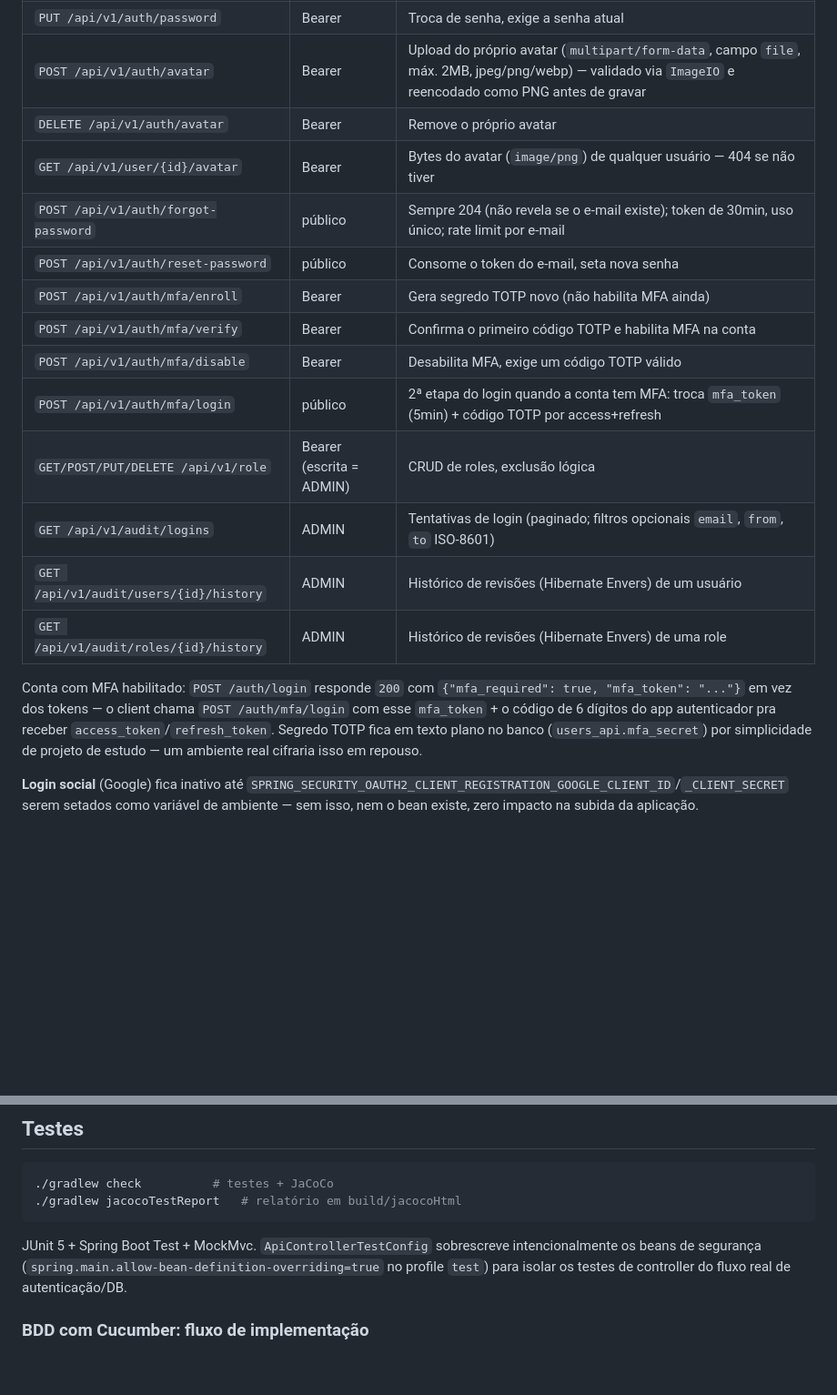
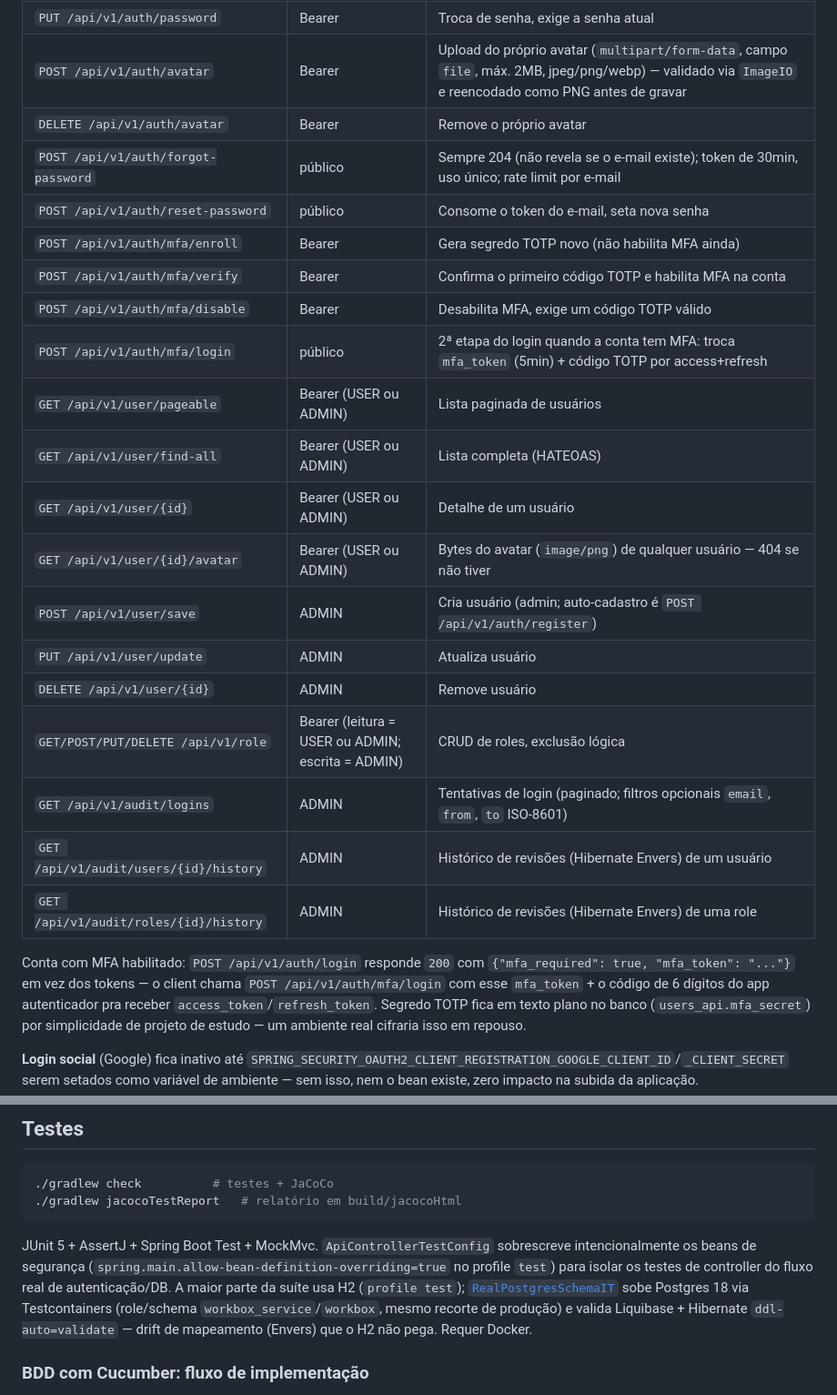
Before and after one commit to juniiorliimatt/workbox-api, a Markdown page: README.md, 2 parts joined by grey strips. Shown at 91% size. Drawn GitHub-style; blank space fills up the shorter version.

Commit message:
docs: atualiza README com estrutura, endpoints e infra de teste atuais
Reflete tudo que mudou nesta sessão: quebra completa dos endpoints de
/api/v1/user e /api/v1/role (antes agrupados demais), novo bloco de
auditoria, versionamento correto de /api/v1/auth/login e /mfa/login nos
exemplos de MFA, RealPostgresSchemaIT documentado (Testcontainers pra
pegar drift de mapeamento que o H2 do profile de teste não detecta), e
estrutura de pacotes atualizada (AuditController, oauth2/, serviços
novos).

Co-Authored-By: Claude Sonnet 5 <noreply@anthropic.com>
Claude-Session: https://claude.ai/code/session_01RgZ4VjFfvggoHyM7Li9Ev7

````diff
--- a/README.md
+++ b/README.md
@@ -116,20 +117,26 @@ JWT via `POST /api/v1/auth/login` (retorna `access_token` + `refresh_token`) e
 | `PUT /api/v1/auth/password` | Bearer | Troca de senha, exige a senha atual |
 | `POST /api/v1/auth/avatar` | Bearer | Upload do próprio avatar (`multipart/form-data`, campo `file`, máx. 2MB, jpeg/png/webp) — validado via `ImageIO` e reencodado como PNG antes de gravar |
 | `DELETE /api/v1/auth/avatar` | Bearer | Remove o próprio avatar |
-| `GET /api/v1/user/{id}/avatar` | Bearer | Bytes do avatar (`image/png`) de qualquer usuário — 404 se não tiver |
 | `POST /api/v1/auth/forgot-password` | público | Sempre 204 (não revela se o e-mail existe); token de 30min, uso único; rate limit por e-mail |
 | `POST /api/v1/auth/reset-password` | público | Consome o token do e-mail, seta nova senha |
 | `POST /api/v1/auth/mfa/enroll` | Bearer | Gera segredo TOTP novo (não habilita MFA ainda) |
 | `POST /api/v1/auth/mfa/verify` | Bearer | Confirma o primeiro código TOTP e habilita MFA na conta |
 | `POST /api/v1/auth/mfa/disable` | Bearer | Desabilita MFA, exige um código TOTP válido |
 | `POST /api/v1/auth/mfa/login` | público | 2ª etapa do login quando a conta tem MFA: troca `mfa_token` (5min) + código TOTP por access+refresh |
-| `GET/POST/PUT/DELETE /api/v1/role` | Bearer (escrita = ADMIN) | CRUD de roles, exclusão lógica |
+| `GET /api/v1/user/pageable` | Bearer (USER ou ADMIN) | Lista paginada de usuários |
+| `GET /api/v1/user/find-all` | Bearer (USER ou ADMIN) | Lista completa (HATEOAS) |
+| `GET /api/v1/user/{id}` | Bearer (USER ou ADMIN) | Detalhe de um usuário |
+| `GET /api/v1/user/{id}/avatar` | Bearer (USER ou ADMIN) | Bytes do avatar (`image/png`) de qualquer usuário — 404 se não tiver |
+| `POST /api/v1/user/save` | ADMIN | Cria usuário (admin; auto-cadastro é `POST /api/v1/auth/register`) |
+| `PUT /api/v1/user/update` | ADMIN | Atualiza usuário |
+| `DELETE /api/v1/user/{id}` | ADMIN | Remove usuário |
+| `GET/POST/PUT/DELETE /api/v1/role` | Bearer (leitura = USER ou ADMIN; escrita = ADMIN) | CRUD de roles, exclusão lógica |
 | `GET /api/v1/audit/logins` | ADMIN | Tentativas de login (paginado; filtros opcionais `email`, `from`, `to` ISO-8601) |
 | `GET /api/v1/audit/users/{id}/history` | ADMIN | Histórico de revisões (Hibernate Envers) de um usuário |
 | `GET /api/v1/audit/roles/{id}/history` | ADMIN | Histórico de revisões (Hibernate Envers) de uma role |
 
-Conta com MFA habilitado: `POST /auth/login` responde `200` com `{"mfa_required": true, "mfa_token": "..."}`
-em vez dos tokens — o client chama `POST /auth/mfa/login` com esse `mfa_token` + o código de
+Conta com MFA habilitado: `POST /api/v1/auth/login` responde `200` com `{"mfa_required": true, "mfa_token": "..."}`
+em vez dos tokens — o client chama `POST /api/v1/auth/mfa/login` com esse `mfa_token` + o código de
 6 dígitos do app autenticador pra receber `access_token`/`refresh_token`. Segredo TOTP fica
 em texto plano no banco (`users_api.mfa_secret`) por simplicidade de projeto de estudo — um
 ambiente real cifraria isso em repouso.
@@ -186,10 +193,14 @@ desenvolvimento entre o agente de backend (Claude Code) e o de frontend (Antigra
 ./gradlew jacocoTestReport   # relatório em build/jacocoHtml
 ```
 
-JUnit 5 + Spring Boot Test + MockMvc. `ApiControllerTestConfig` sobrescreve
+JUnit 5 + AssertJ + Spring Boot Test + MockMvc. `ApiControllerTestConfig` sobrescreve
 intencionalmente os beans de segurança (`spring.main.allow-bean-definition-overriding=true`
 no profile `test`) para isolar os testes de controller do fluxo real de
-autenticação/DB.
+autenticação/DB. A maior parte da suíte usa H2 (`profile test`);
+[`RealPostgresSchemaIT`](src/test/java/br/com/workbox/RealPostgresSchemaIT.java) sobe
+Postgres 18 via Testcontainers (role/schema `workbox_service`/`workbox`, mesmo recorte
+de produção) e valida Liquibase + Hibernate `ddl-auto=validate` — drift de mapeamento
+(Envers) que o H2 não pega. Requer Docker.
 
 ### BDD com Cucumber: fluxo de implementação
 
````
Also changed, not shown: other parts of README.md (+8 -7 lines).
